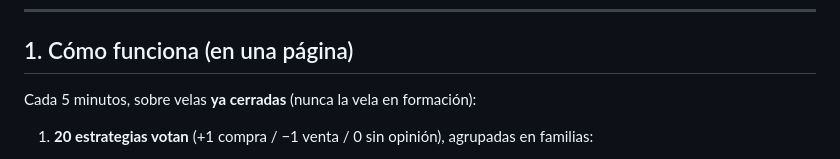
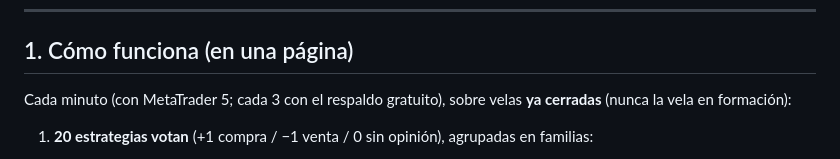
Before and after one commit to Pabliniin/Finance-Bot, a Markdown page: README.md, the part around the change. GitHub-like rendering.

Commit message:
Corregir la cadencia en el README
Co-Authored-By: Claude Opus 5 <noreply@anthropic.com>

```diff
--- a/README.md
+++ b/README.md
@@ -15,7 +15,8 @@ cuenta), no promete rentabilidad y no es asesoramiento financiero.
 
 ## 1. Cómo funciona (en una página)
 
-Cada 5 minutos, sobre velas **ya cerradas** (nunca la vela en formación):
+Cada minuto (con MetaTrader 5; cada 3 con el respaldo gratuito), sobre velas
+**ya cerradas** (nunca la vela en formación):
 
 1. **20 estrategias votan** (+1 compra / −1 venta / 0 sin opinión), agrupadas en familias:
    - tendencia: EMAs 20/50/200, pendiente de la EMA200, Supertrend, ADX/DMI, Ichimoku, estructura de máximos y mínimos, canal Donchian
```
